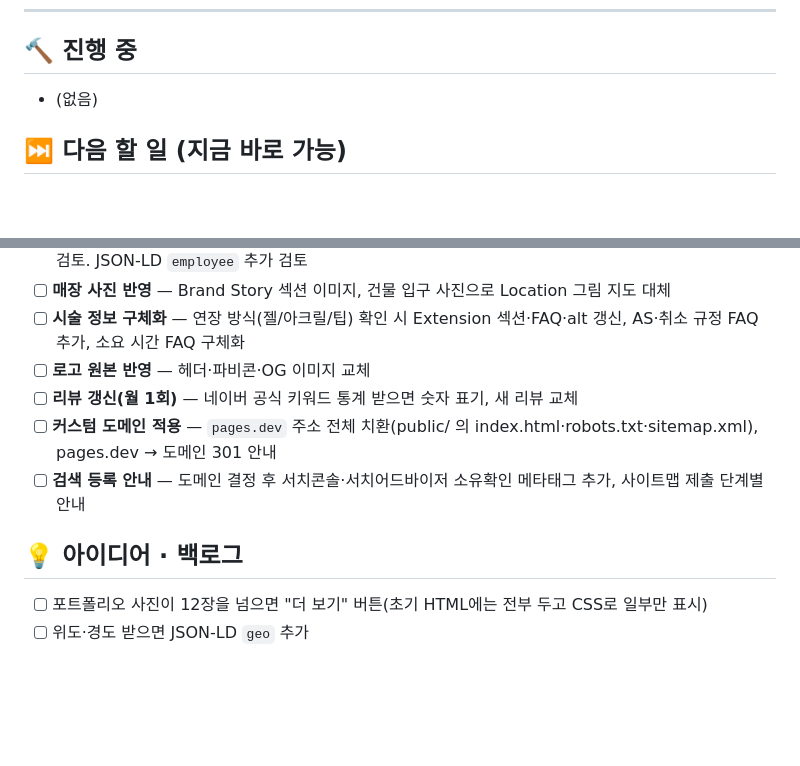
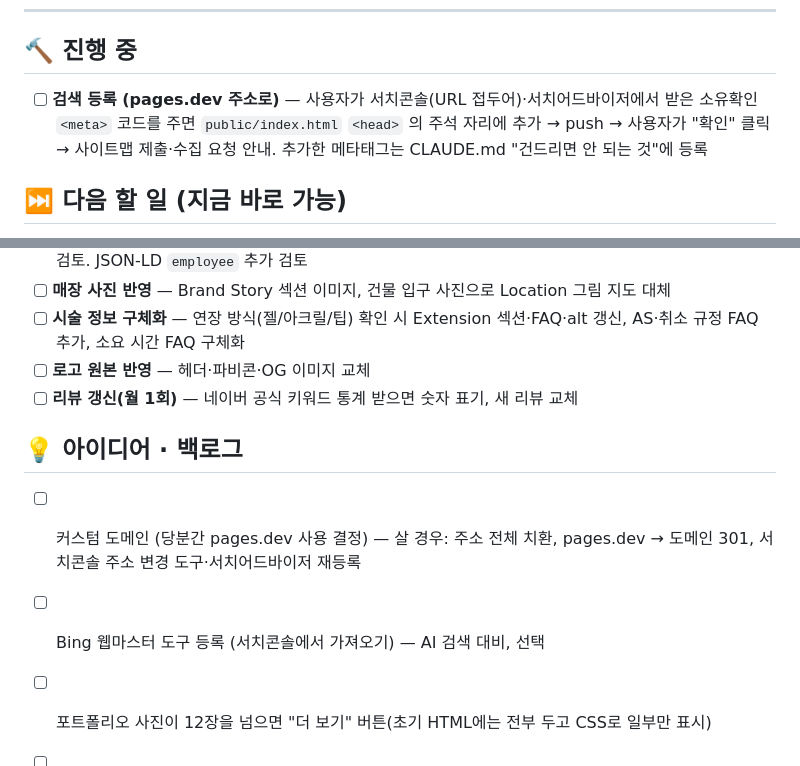
Before and after one commit to Benhur41/naie_de_areum, a Markdown page: TODO.md, 2 parts joined by grey strips. GitHub-like rendering; blank space fills up the shorter version.

Commit message:
Keep pages.dev domain for now; start search engine registration
Co-Authored-By: Claude Opus 5.5 <noreply@anthropic.com>

```diff
--- a/TODO.md
+++ b/TODO.md
@@ -8,7 +8,7 @@
 
 ## 🔨 진행 중
 
-- (없음)
+- [ ] **검색 등록 (pages.dev 주소로)** — 사용자가 서치콘솔(URL 접두어)·서치어드바이저에서 받은 소유확인 `<meta>` 코드를 주면 `public/index.html` `<head>` 의 주석 자리에 추가 → push → 사용자가 "확인" 클릭 → 사이트맵 제출·수집 요청 안내. 추가한 메타태그는 CLAUDE.md "건드리면 안 되는 것"에 등록
 
 ## ⏭ 다음 할 일 (지금 바로 가능)
 
@@ -25,10 +25,11 @@
 - [ ] **시술 정보 구체화** — 연장 방식(젤/아크릴/팁) 확인 시 Extension 섹션·FAQ·alt 갱신, AS·취소 규정 FAQ 추가, 소요 시간 FAQ 구체화
 - [ ] **로고 원본 반영** — 헤더·파비콘·OG 이미지 교체
 - [ ] **리뷰 갱신(월 1회)** — 네이버 공식 키워드 통계 받으면 숫자 표기, 새 리뷰 교체
-- [ ] **커스텀 도메인 적용** — `pages.dev` 주소 전체 치환(public/ 의 index.html·robots.txt·sitemap.xml), pages.dev → 도메인 301 안내
-- [ ] **검색 등록 안내** — 도메인 결정 후 서치콘솔·서치어드바이저 소유확인 메타태그 추가, 사이트맵 제출 단계별 안내
 
 ## 💡 아이디어 · 백로그
+
+- [ ] 커스텀 도메인 (당분간 pages.dev 사용 결정) — 살 경우: 주소 전체 치환, pages.dev → 도메인 301, 서치콘솔 주소 변경 도구·서치어드바이저 재등록
+- [ ] Bing 웹마스터 도구 등록 (서치콘솔에서 가져오기) — AI 검색 대비, 선택
 
 - [ ] 포트폴리오 사진이 12장을 넘으면 "더 보기" 버튼(초기 HTML에는 전부 두고 CSS로 일부만 표시)
 - [ ] 위도·경도 받으면 JSON-LD `geo` 추가
```
Also changed, not shown: CHECKLIST.md (+2 -4 lines).
